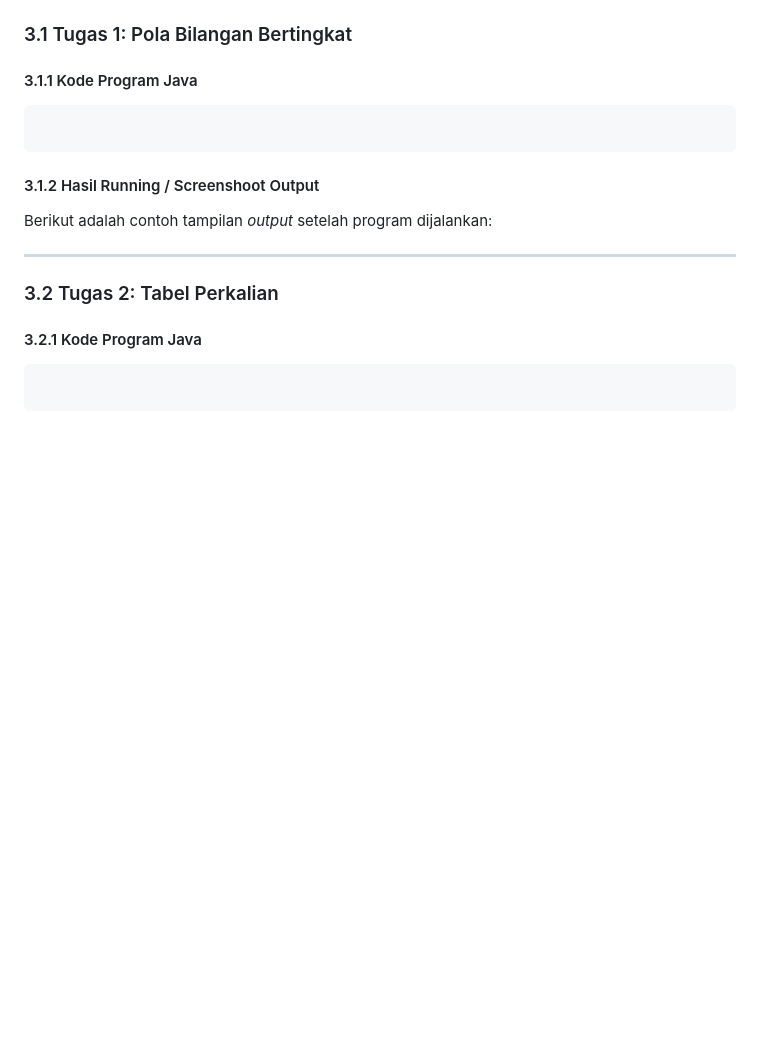
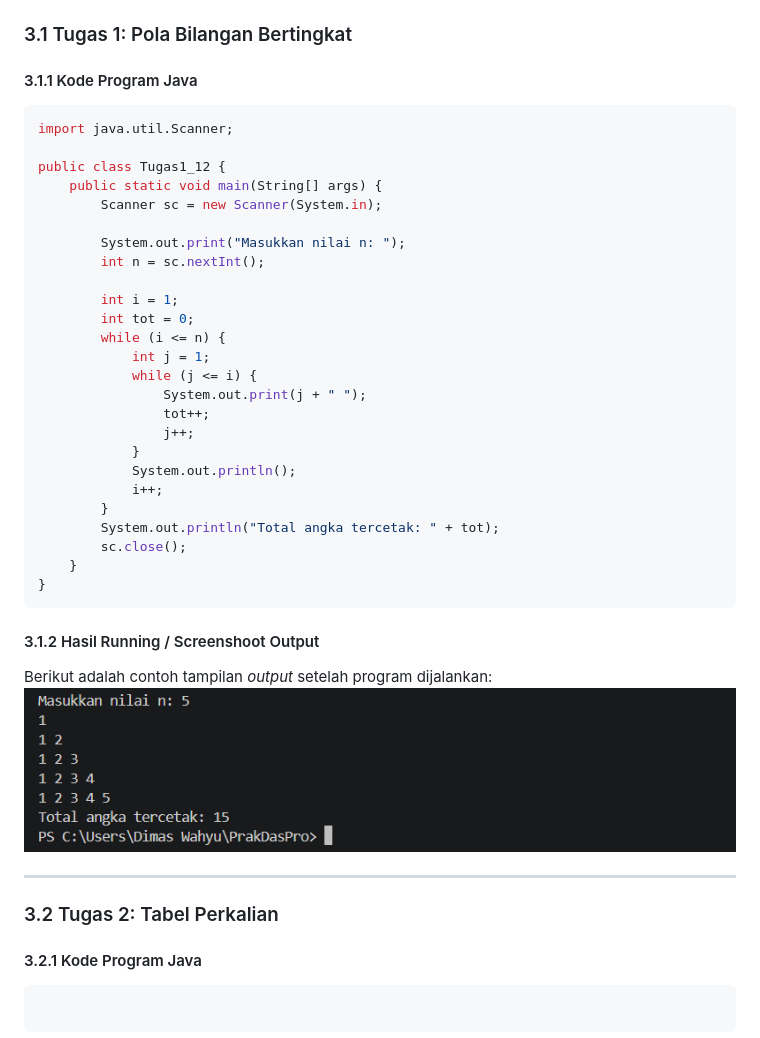
Before and after one commit to didim1945/BasicProgrammingPracticum, a Markdown page: Week 10/DimasTI1D_Jobsheet-8.md, the part around the change. Drawn GitHub-style; pictures changed too: Week 10/Tugas1.png (added); blank space fills up the shorter version.

Commit message:
Jobsheet 8 - Tugas 1

````diff
--- a/Week 10/DimasTI1D_Jobsheet-8.md
+++ b/Week 10/DimasTI1D_Jobsheet-8.md
@@ -272,11 +272,35 @@ Berikut adalah contoh tampilan *output* setelah program dijalankan:
 ### 3.1 Tugas 1: Pola Bilangan Bertingkat
 #### 3.1.1 Kode Program Java
 ```java
+import java.util.Scanner;
 
+public class Tugas1_12 {
+    public static void main(String[] args) {
+        Scanner sc = new Scanner(System.in);
+
+        System.out.print("Masukkan nilai n: ");
+        int n = sc.nextInt();
+
+        int i = 1;
+        int tot = 0;
+        while (i <= n) {
+            int j = 1;
+            while (j <= i) {
+                System.out.print(j + " ");
+                tot++;
+                j++;
+            }
+            System.out.println();
+            i++;
+        }
+        System.out.println("Total angka tercetak: " + tot);
+        sc.close();
+    }
+}
 ```
 #### 3.1.2 Hasil Running / Screenshoot Output
 Berikut adalah contoh tampilan *output* setelah program dijalankan:
-
+![Tugas 1](Tugas1.png)
 
 ---
 ### 3.2 Tugas 2: Tabel Perkalian
````
Also changed, not shown: 1 other file.
